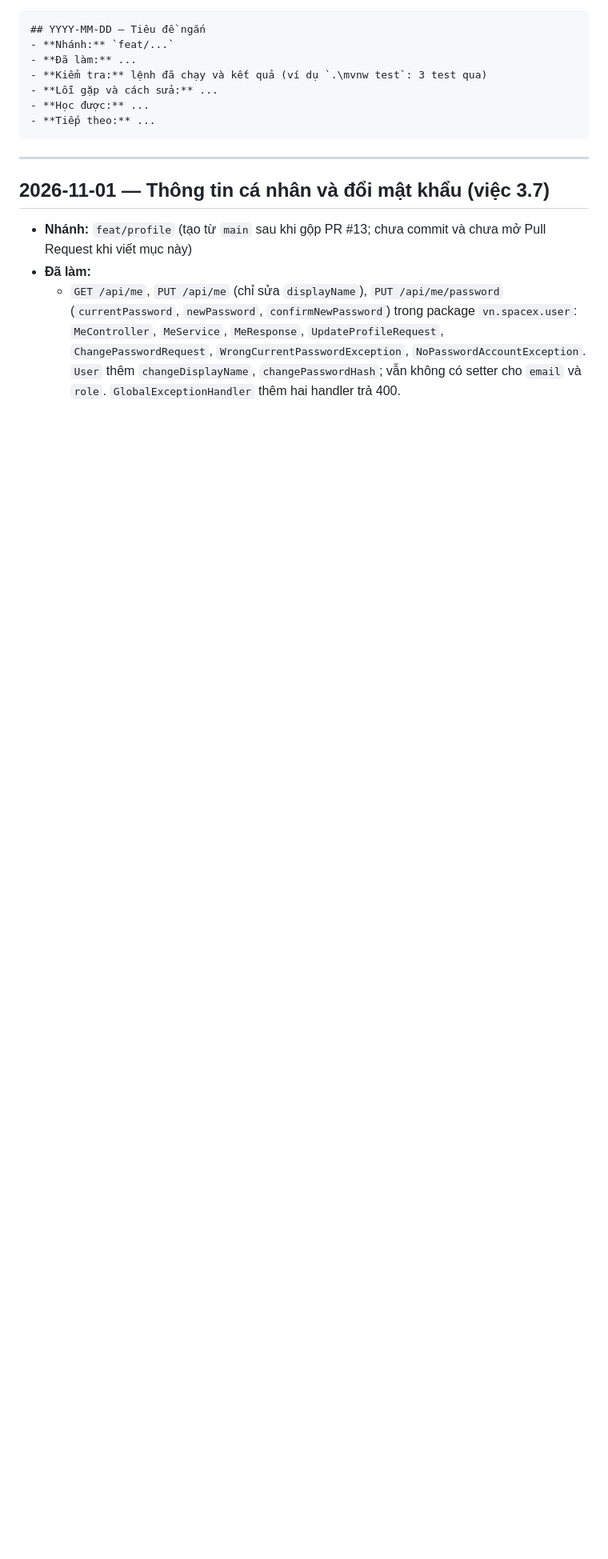
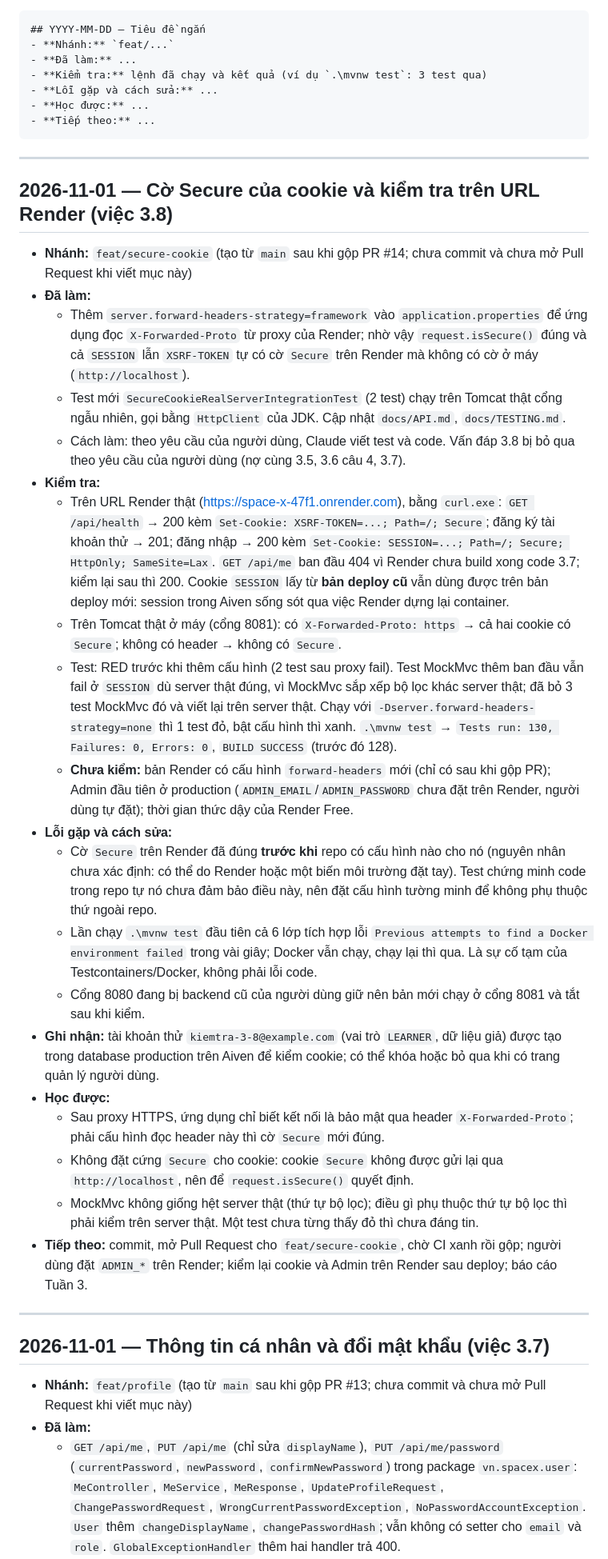
Before and after one commit to hannm2004/Space-X, a Markdown page: current-state.md, the part around the change. Shown at 80% size. Drawn GitHub-style; blank space fills up the shorter version.

Commit message:
docs: ghi nhat ky viec 3.8, cap nhat API va danh muc test

````diff
--- a/current-state.md
+++ b/current-state.md
@@ -13,6 +13,30 @@ Mẫu một mục:
 - **Học được:** ...
 - **Tiếp theo:** ...
 ```
+
+---
+
+## 2026-11-01 — Cờ Secure của cookie và kiểm tra trên URL Render (việc 3.8)
+- **Nhánh:** `feat/secure-cookie` (tạo từ `main` sau khi gộp PR #14; chưa commit và chưa mở Pull Request khi viết mục này)
+- **Đã làm:**
+  - Thêm `server.forward-headers-strategy=framework` vào `application.properties` để ứng dụng đọc `X-Forwarded-Proto` từ proxy của Render; nhờ vậy `request.isSecure()` đúng và cả `SESSION` lẫn `XSRF-TOKEN` tự có cờ `Secure` trên Render mà không có cờ ở máy (`http://localhost`).
+  - Test mới `SecureCookieRealServerIntegrationTest` (2 test) chạy trên Tomcat thật cổng ngẫu nhiên, gọi bằng `HttpClient` của JDK. Cập nhật `docs/API.md`, `docs/TESTING.md`.
+  - Cách làm: theo yêu cầu của người dùng, Claude viết test và code. Vấn đáp 3.8 bị bỏ qua theo yêu cầu của người dùng (nợ cùng 3.5, 3.6 câu 4, 3.7).
+- **Kiểm tra:**
+  - Trên URL Render thật (https://space-x-47f1.onrender.com), bằng `curl.exe`: `GET /api/health` → 200 kèm `Set-Cookie: XSRF-TOKEN=...; Path=/; Secure`; đăng ký tài khoản thử → 201; đăng nhập → 200 kèm `Set-Cookie: SESSION=...; Path=/; Secure; HttpOnly; SameSite=Lax`. `GET /api/me` ban đầu 404 vì Render chưa build xong code 3.7; kiểm lại sau thì 200. Cookie `SESSION` lấy từ **bản deploy cũ** vẫn dùng được trên bản deploy mới: session trong Aiven sống sót qua việc Render dựng lại container.
+  - Trên Tomcat thật ở máy (cổng 8081): có `X-Forwarded-Proto: https` → cả hai cookie có `Secure`; không có header → không có `Secure`.
+  - Test: RED trước khi thêm cấu hình (2 test sau proxy fail). Test MockMvc thêm ban đầu vẫn fail ở `SESSION` dù server thật đúng, vì MockMvc sắp xếp bộ lọc khác server thật; đã bỏ 3 test MockMvc đó và viết lại trên server thật. Chạy với `-Dserver.forward-headers-strategy=none` thì 1 test đỏ, bật cấu hình thì xanh. `.\mvnw test` → `Tests run: 130, Failures: 0, Errors: 0`, `BUILD SUCCESS` (trước đó 128).
+  - **Chưa kiểm:** bản Render có cấu hình `forward-headers` mới (chỉ có sau khi gộp PR); Admin đầu tiên ở production (`ADMIN_EMAIL`/`ADMIN_PASSWORD` chưa đặt trên Render, người dùng tự đặt); thời gian thức dậy của Render Free.
+- **Lỗi gặp và cách sửa:**
+  - Cờ `Secure` trên Render đã đúng **trước khi** repo có cấu hình nào cho nó (nguyên nhân chưa xác định: có thể do Render hoặc một biến môi trường đặt tay). Test chứng minh code trong repo tự nó chưa đảm bảo điều này, nên đặt cấu hình tường minh để không phụ thuộc thứ ngoài repo.
+  - Lần chạy `.\mvnw test` đầu tiên cả 6 lớp tích hợp lỗi `Previous attempts to find a Docker environment failed` trong vài giây; Docker vẫn chạy, chạy lại thì qua. Là sự cố tạm của Testcontainers/Docker, không phải lỗi code.
+  - Cổng 8080 đang bị backend cũ của người dùng giữ nên bản mới chạy ở cổng 8081 và tắt sau khi kiểm.
+- **Ghi nhận:** tài khoản thử `kiemtra-3-8@example.com` (vai trò `LEARNER`, dữ liệu giả) được tạo trong database production trên Aiven để kiểm cookie; có thể khóa hoặc bỏ qua khi có trang quản lý người dùng.
+- **Học được:**
+  - Sau proxy HTTPS, ứng dụng chỉ biết kết nối là bảo mật qua header `X-Forwarded-Proto`; phải cấu hình đọc header này thì cờ `Secure` mới đúng.
+  - Không đặt cứng `Secure` cho cookie: cookie `Secure` không được gửi lại qua `http://localhost`, nên để `request.isSecure()` quyết định.
+  - MockMvc không giống hệt server thật (thứ tự bộ lọc); điều gì phụ thuộc thứ tự bộ lọc thì phải kiểm trên server thật. Một test chưa từng thấy đỏ thì chưa đáng tin.
+- **Tiếp theo:** commit, mở Pull Request cho `feat/secure-cookie`, chờ CI xanh rồi gộp; người dùng đặt `ADMIN_*` trên Render; kiểm lại cookie và Admin trên Render sau deploy; báo cáo Tuần 3.
 
 ---
 
````
Also changed, not shown: docs/API.md (+1 -1 lines), docs/TESTING.md (+3 -2 lines).
